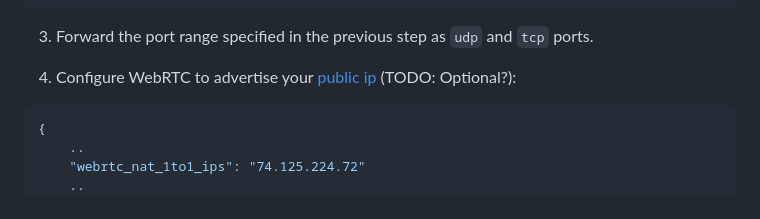
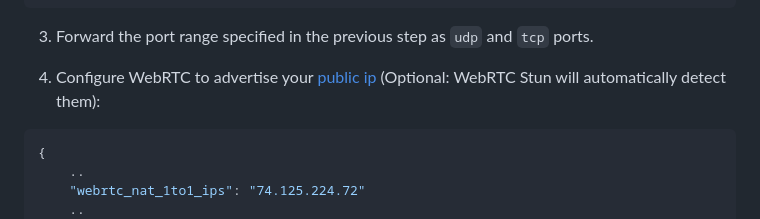
Before and after one commit to hot22shot/moonlight-web-stream, a Markdown page: README.md, the part around the change. Rendered like a GitHub page.

Commit message:
the stun server will detect public ips

````diff
--- a/README.md
+++ b/README.md
@@ -41,7 +41,7 @@ When in a local network the WebRTC Peers will negotatiate without any problems.
 
 3) Forward the port range specified in the previous step as `udp` and `tcp` ports.
 
-4) Configure WebRTC to advertise your [public ip](https://whatismyipaddress.com/) (TODO: Optional?):
+4) Configure WebRTC to advertise your [public ip](https://whatismyipaddress.com/) (Optional: WebRTC Stun will automatically detect them):
 ```json
 {
     ..
````
